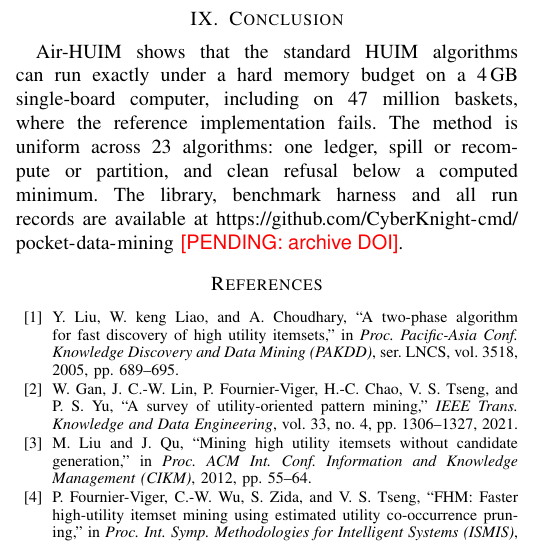
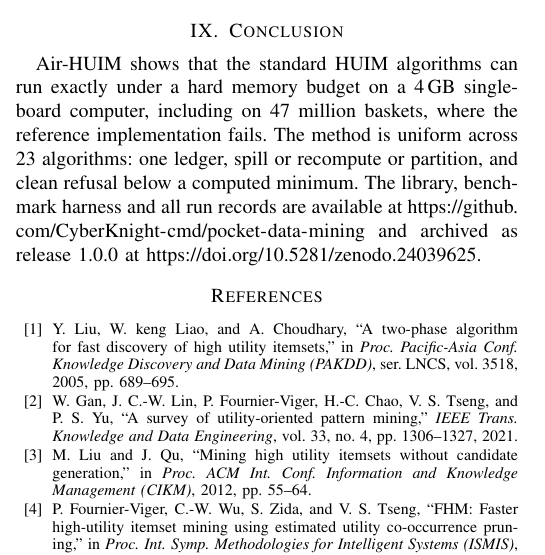
Before and after one commit to CyberKnight-cmd/pocket-data-mining, a LaTeX paper (paper/main.tex): part of one column of page 6 of 8, cut so that both start at the same text. Compiled offline with pdfLaTeX.

Commit message:
Paper: Zenodo DOI

```diff
--- a/paper/main.tex
+++ b/paper/main.tex
@@ -652,7 +652,8 @@ Air-HUIM shows that the standard HUIM algorithms can run exactly under a hard me
 4\,GB single-board computer, including on 47 million baskets, where the reference implementation
 fails. The method is uniform across 23 algorithms: one ledger, spill or recompute or partition, and
 clean refusal below a computed minimum. The library, benchmark harness and all run records are
-available at \url{https://github.com/CyberKnight-cmd/pocket-data-mining} \pending{archive DOI}.
+available at \url{https://github.com/CyberKnight-cmd/pocket-data-mining} and archived as release 1.0.0 at
+\url{https://doi.org/10.5281/zenodo.24039625}.
 
 \bibliographystyle{IEEEtran}
 \bibliography{refs}
```
